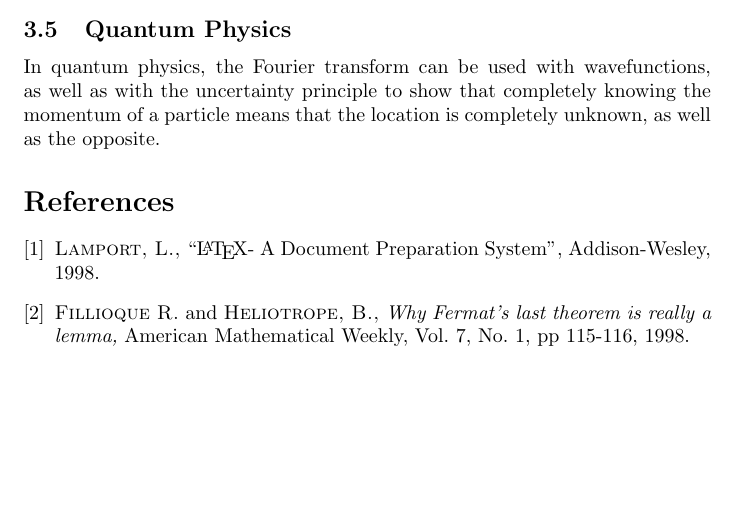
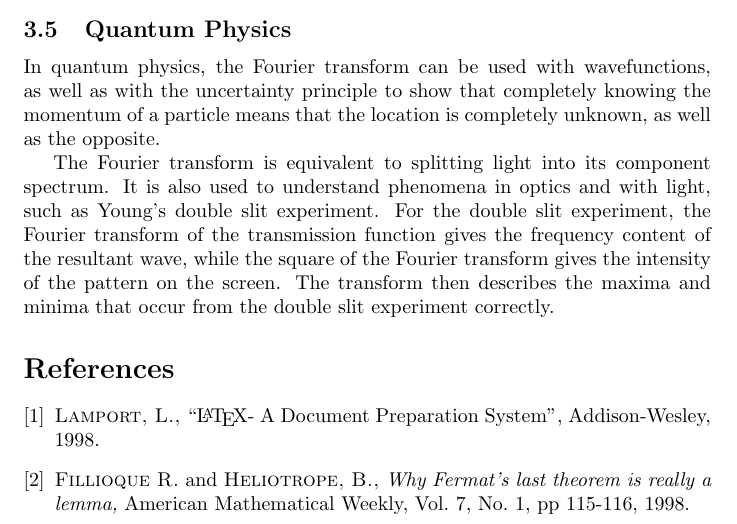
Before and after one commit to jacobbieker/Fourier-Series-Paper, a LaTeX paper (paper.tex): part of page 4 of 4, cut so that both start at the same text, the shorter picture padded with empty space. Compiled offline with pdfLaTeX.

Commit message:
Add more on the double slit experiment

```diff
--- a/paper.tex
+++ b/paper.tex
@@ -247,6 +247,8 @@ Solving the heat equation was one of the first applications of the Fourier serie
 \subsection{Quantum Physics}
 In quantum physics, the Fourier transform can be used with wavefunctions, as well as with the uncertainty principle to show that completely knowing the momentum of a particle means that the location is completely unknown, as well as the opposite.
 
+The Fourier transform is equivalent to splitting light into its component spectrum. It is also used to understand phenomena in optics and with light, such as Young's double slit experiment. For the double slit experiment, the Fourier transform of the transmission function gives the frequency content of the resultant wave, while the square of the Fourier transform gives the intensity of the pattern on the screen. The transform then describes the maxima and minima that occur from the double slit experiment correctly.
+
 \begin{thebibliography}{9}
      \bibitem{MyFavorite}
          {\sc Lamport, L.,}
```
Also changed, not shown: paper.pdf, 2 other files.
